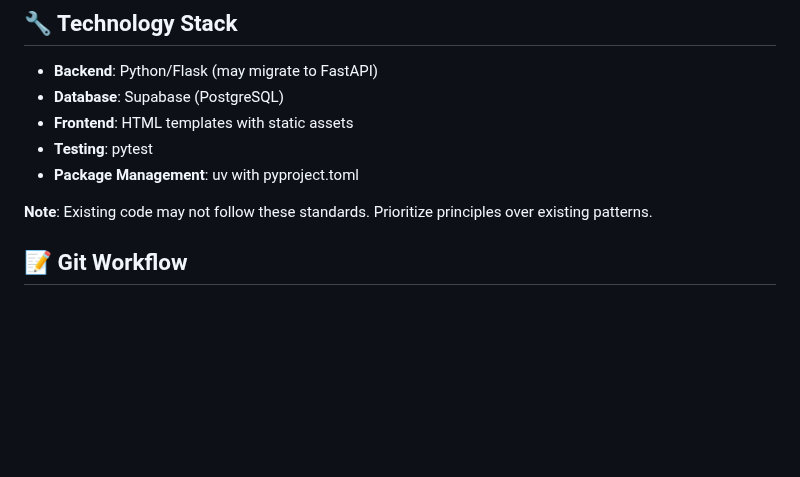
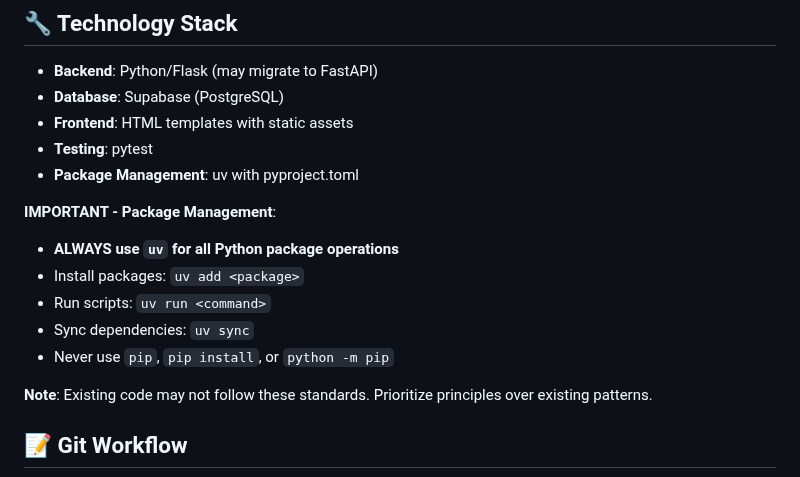
Before and after one commit to SheratonMV/FAIRDatabase, a Markdown page: CLAUDE.md, the part around the change. Rendered like a GitHub page; blank space fills up the shorter version.

```diff
--- a/CLAUDE.md
+++ b/CLAUDE.md
@@ -89,6 +89,13 @@ Remember: The best code is code that doesn't exist. The second best is simple co
 - **Testing**: pytest
 - **Package Management**: uv with pyproject.toml
 
+**IMPORTANT - Package Management**:
+- **ALWAYS use `uv` for all Python package operations**
+- Install packages: `uv add <package>`
+- Run scripts: `uv run <command>`
+- Sync dependencies: `uv sync`
+- Never use `pip`, `pip install`, or `python -m pip`
+
 **Note**: Existing code may not follow these standards. Prioritize principles over existing patterns.
 
 ## 📝 Git Workflow
```
Also changed, not shown: SUPABASE_INTEGRATION_GUIDE.md (+98 -65 lines).
